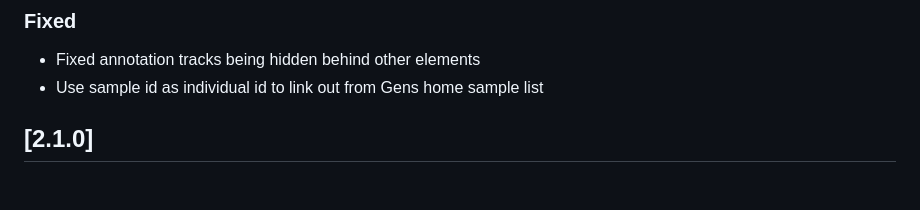
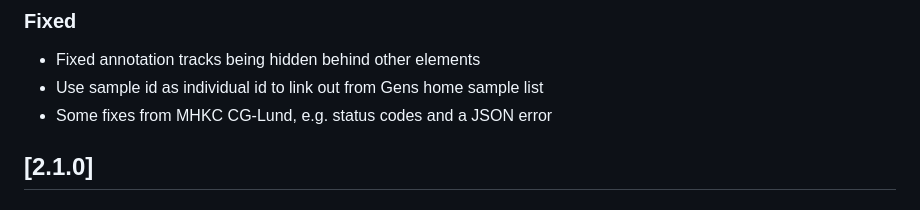
Before and after one commit to Clinical-Genomics-Lund/gens, a Markdown page: CHANGELOG.md, the part around the change. Rendered like a GitHub page.

Commit message:
CHANGELOG

```diff
--- a/CHANGELOG.md
+++ b/CHANGELOG.md
@@ -10,6 +10,7 @@ About changelog [here](https://keepachangelog.com/en/1.0.0/)
 ### Fixed
  - Fixed annotation tracks being hidden behind other elements
  - Use sample id as individual id to link out from Gens home sample list
+ - Some fixes from MHKC CG-Lund, e.g. status codes and a JSON error
 
 ## [2.1.0]
 ### Added
```
